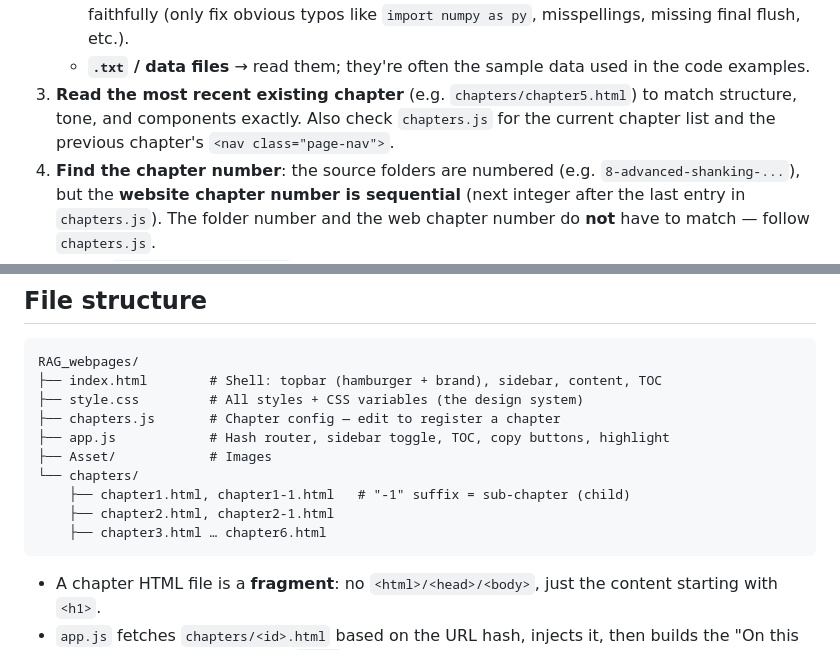
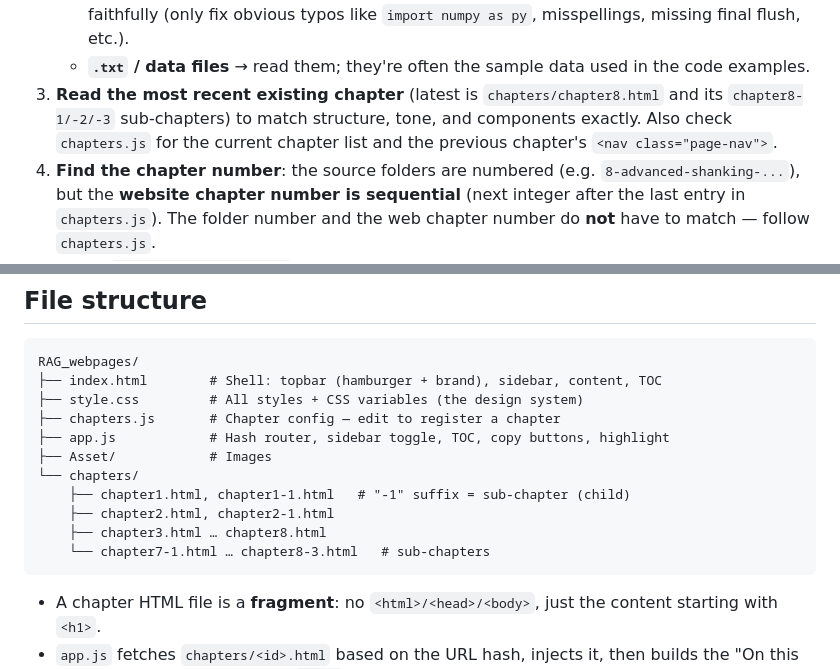
Before and after one commit to Ankitkumar7217734/rag-bootcamp, a Markdown page: CLAUDE.md, 2 parts joined by grey strips. Rendered like a GitHub page.

````diff
--- a/CLAUDE.md
+++ b/CLAUDE.md
@@ -34,9 +100,10 @@ Do these in order. Do **not** skip the reading steps.
      `import numpy as py`, misspellings, missing final flush, etc.).
    - **`.txt` / data files** → read them; they're often the sample data used in
      the code examples.
-3. **Read the most recent existing chapter** (e.g. `chapters/chapter5.html`) to
-   match structure, tone, and components exactly. Also check `chapters.js` for
-   the current chapter list and the previous chapter's `<nav class="page-nav">`.
+3. **Read the most recent existing chapter** (latest is `chapters/chapter8.html`
+   and its `chapter8-1/-2/-3` sub-chapters) to match structure, tone, and
+   components exactly. Also check `chapters.js` for the current chapter list and
+   the previous chapter's `<nav class="page-nav">`.
 4. **Find the chapter number**: the source folders are numbered (e.g.
    `8-advanced-shanking-...`), but the **website chapter number is sequential**
    (next integer after the last entry in `chapters.js`). The folder number and
@@ -73,7 +140,8 @@ RAG_webpages/
 └── chapters/
     ├── chapter1.html, chapter1-1.html   # "-1" suffix = sub-chapter (child)
     ├── chapter2.html, chapter2-1.html
-    ├── chapter3.html … chapter6.html
+    ├── chapter3.html … chapter8.html
+    └── chapter7-1.html … chapter8-3.html   # sub-chapters
 ```
 
 - A chapter HTML file is a **fragment**: no `<html>/<head>/<body>`, just the
````
Also changed, not shown: other parts of CLAUDE.md (+69 -3 lines).
